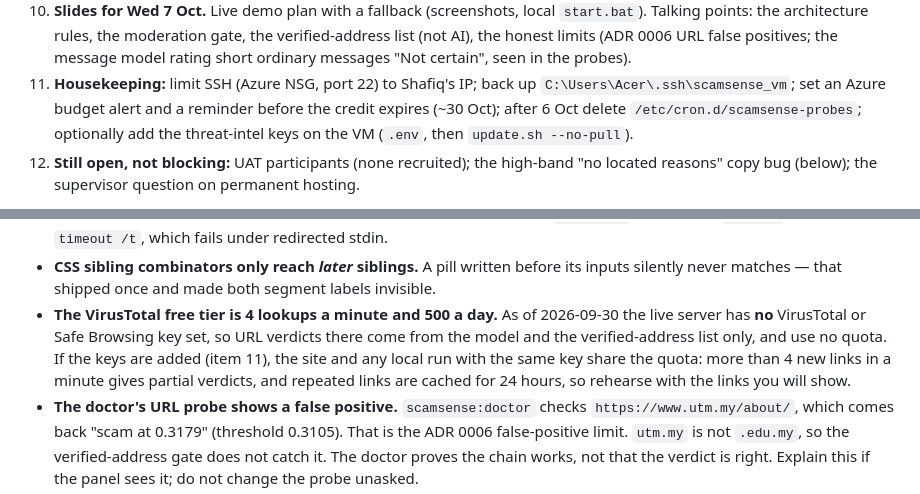
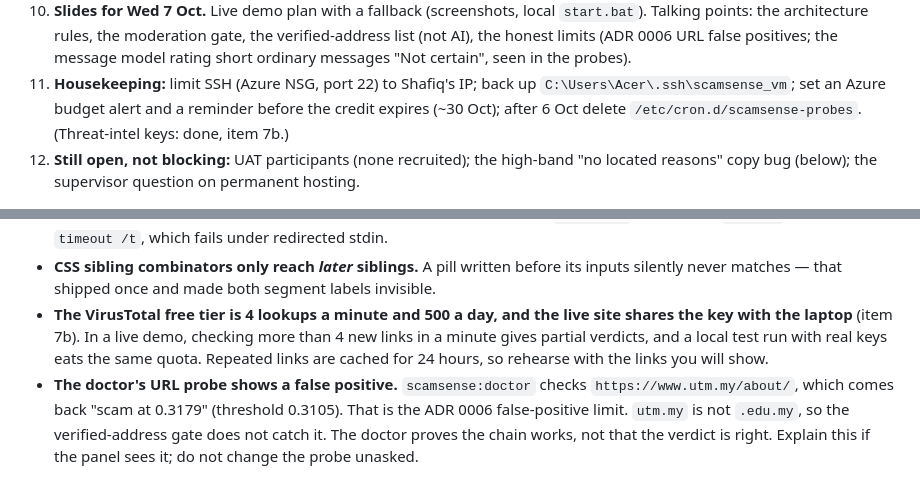
Before and after one commit to ShafiqRashdi/ScamSense, a Markdown page: docs/HANDOFF.md, 2 parts joined by grey strips. Drawn GitHub-style.

```diff
--- a/docs/HANDOFF.md
+++ b/docs/HANDOFF.md
@@ -66,8 +66,7 @@ Read this first, then `AGENTS.md` for the standing rules. This file is *state*;
 11. **Housekeeping:** limit SSH (Azure NSG, port 22) to Shafiq's IP; back up
     `C:\Users\Acer\.ssh\scamsense_vm`; set an Azure budget alert and a
     reminder before the credit expires (~30 Oct); after 6 Oct delete
-    `/etc/cron.d/scamsense-probes`; optionally add the threat-intel keys on
-    the VM (`.env`, then `update.sh --no-pull`).
+    `/etc/cron.d/scamsense-probes`. (Threat-intel keys: done, item 7b.)
 12. **Still open, not blocking:** UAT participants (none recruited); the
     high-band "no located reasons" copy bug (below); the supervisor question
     on permanent hosting.
@@ -362,13 +361,11 @@ only, corpus labelled by one person.
 - **CSS sibling combinators only reach *later* siblings.** A pill written before
   its inputs silently never matches — that shipped once and made both segment
   labels invisible.
-- **The VirusTotal free tier is 4 lookups a minute and 500 a day.** As of
-  2026-09-30 the live server has **no** VirusTotal or Safe Browsing key set,
-  so URL verdicts there come from the model and the verified-address list
-  only, and use no quota. If the keys are added (item 11), the site and any
-  local run with the same key share the quota: more than 4 new links in a
-  minute gives partial verdicts, and repeated links are cached for 24 hours,
-  so rehearse with the links you will show.
+- **The VirusTotal free tier is 4 lookups a minute and 500 a day, and the
+  live site shares the key with the laptop** (item 7b). In a live demo,
+  checking more than 4 new links in a minute gives partial verdicts, and a
+  local test run with real keys eats the same quota. Repeated links are cached
+  for 24 hours, so rehearse with the links you will show.
 - **The doctor's URL probe shows a false positive.** `scamsense:doctor` checks
   `https://www.utm.my/about/`, which comes back "scam at 0.3179" (threshold
   0.3105). That is the ADR 0006 false-positive limit. `utm.my` is not
```
Also changed, not shown: AGENTS.md (+15 -7 lines).
